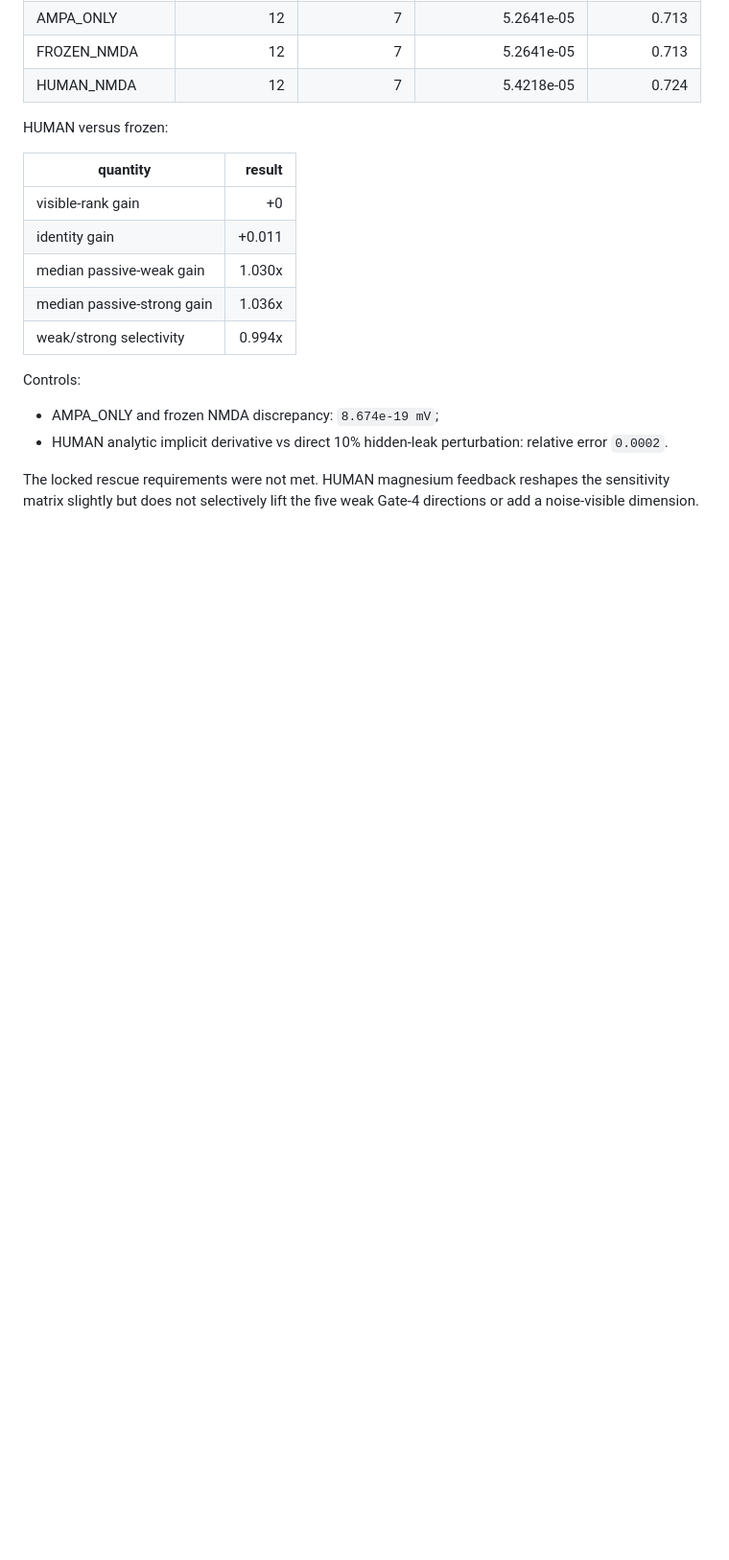
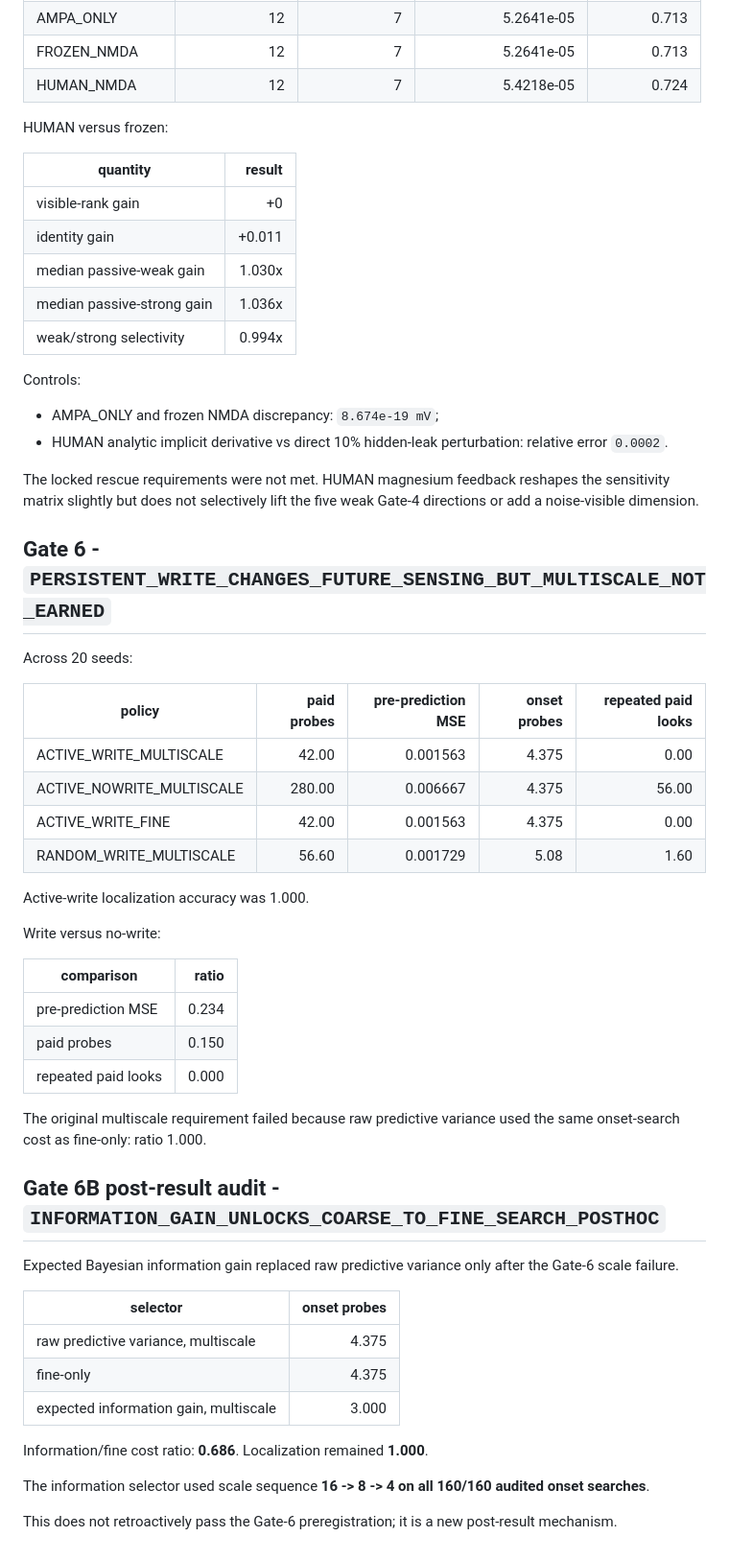
Before and after one commit to anttiluode/GeometricNeuronV24, a Markdown page: RESULTS.md, the part around the change. Shown at 96% size. GitHub-like rendering; blank space fills up the shorter version.

Commit message:
Record Gate 6 and 6B results

```diff
--- a/RESULTS.md
+++ b/RESULTS.md
@@ -191,3 +191,47 @@ Controls:
 The locked rescue requirements were not met. HUMAN magnesium feedback reshapes
 the sensitivity matrix slightly but does not selectively lift the five weak
 Gate-4 directions or add a noise-visible dimension.
+
+
+## Gate 6 - `PERSISTENT_WRITE_CHANGES_FUTURE_SENSING_BUT_MULTISCALE_NOT_EARNED`
+
+Across 20 seeds:
+
+| policy | paid probes | pre-prediction MSE | onset probes | repeated paid looks |
+|---|---:|---:|---:|---:|
+| ACTIVE_WRITE_MULTISCALE | 42.00 | 0.001563 | 4.375 | 0.00 |
+| ACTIVE_NOWRITE_MULTISCALE | 280.00 | 0.006667 | 4.375 | 56.00 |
+| ACTIVE_WRITE_FINE | 42.00 | 0.001563 | 4.375 | 0.00 |
+| RANDOM_WRITE_MULTISCALE | 56.60 | 0.001729 | 5.08 | 1.60 |
+
+Active-write localization accuracy was 1.000.
+
+Write versus no-write:
+
+| comparison | ratio |
+|---|---:|
+| pre-prediction MSE | 0.234 |
+| paid probes | 0.150 |
+| repeated paid looks | 0.000 |
+
+The original multiscale requirement failed because raw predictive variance used
+the same onset-search cost as fine-only: ratio 1.000.
+
+## Gate 6B post-result audit - `INFORMATION_GAIN_UNLOCKS_COARSE_TO_FINE_SEARCH_POSTHOC`
+
+Expected Bayesian information gain replaced raw predictive variance only after
+the Gate-6 scale failure.
+
+| selector | onset probes |
+|---|---:|
+| raw predictive variance, multiscale | 4.375 |
+| fine-only | 4.375 |
+| expected information gain, multiscale | 3.000 |
+
+Information/fine cost ratio: **0.686**. Localization remained **1.000**.
+
+The information selector used scale sequence **16 -> 8 -> 4 on all 160/160
+audited onset searches**.
+
+This does not retroactively pass the Gate-6 preregistration; it is a new
+post-result mechanism.
```
